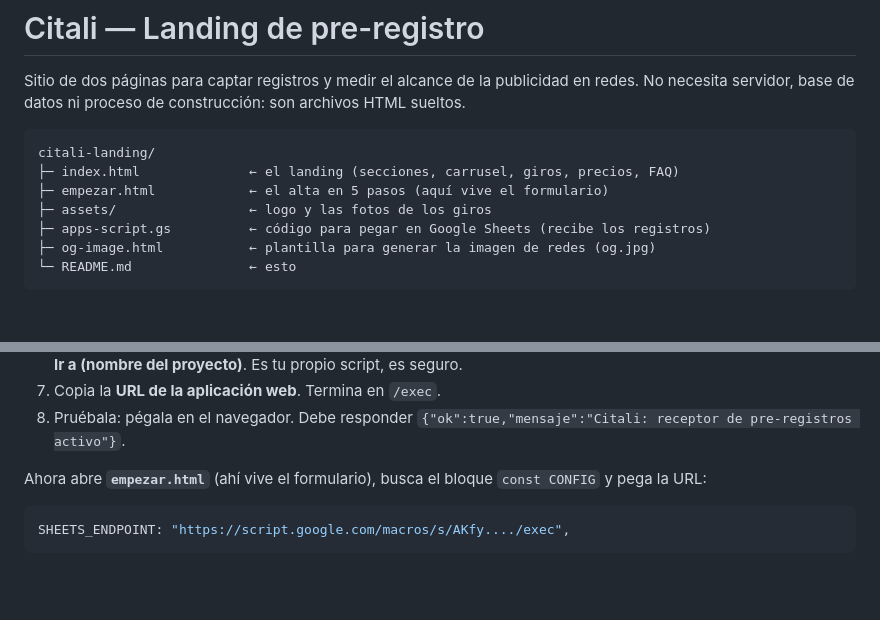
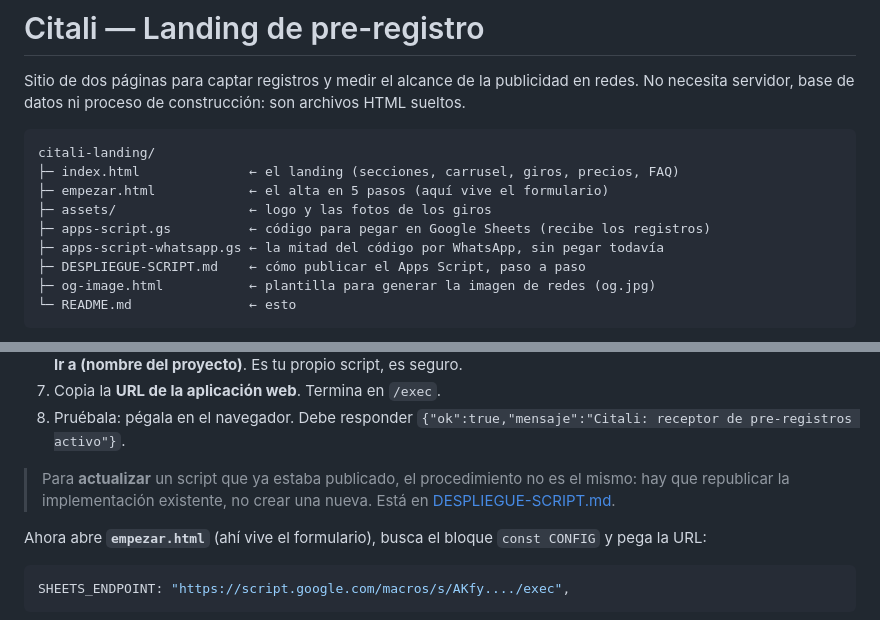
Before and after one commit to ChristianS26/citali-landing, a Markdown page: README.md, 2 parts joined by grey strips. Rendered like a GitHub page; blank space fills up the shorter version.

````diff
--- a/README.md
+++ b/README.md
@@ -10,6 +10,8 @@ citali-landing/
 ├─ empezar.html            ← el alta en 5 pasos (aquí vive el formulario)
 ├─ assets/                 ← logo y las fotos de los giros
 ├─ apps-script.gs          ← código para pegar en Google Sheets (recibe los registros)
+├─ apps-script-whatsapp.gs ← la mitad del código por WhatsApp, sin pegar todavía
+├─ DESPLIEGUE-SCRIPT.md    ← cómo publicar el Apps Script, paso a paso
 ├─ og-image.html           ← plantilla para generar la imagen de redes (og.jpg)
 └─ README.md               ← esto
 ```
@@ -36,6 +38,10 @@ además preseleccionan el giro: `empezar.html?giro=Fisioterapia`.
 7. Copia la **URL de la aplicación web**. Termina en `/exec`.
 8. Pruébala: pégala en el navegador. Debe responder
    `{"ok":true,"mensaje":"Citali: receptor de pre-registros activo"}`.
+
+> Para **actualizar** un script que ya estaba publicado, el procedimiento no es
+> el mismo: hay que republicar la implementación existente, no crear una nueva.
+> Está en [DESPLIEGUE-SCRIPT.md](DESPLIEGUE-SCRIPT.md).
 
 Ahora abre **`empezar.html`** (ahí vive el formulario), busca el bloque
 `const CONFIG` y pega la URL:
````
Also changed, not shown: DESPLIEGUE-SCRIPT.md (added, +152 -0 lines).
